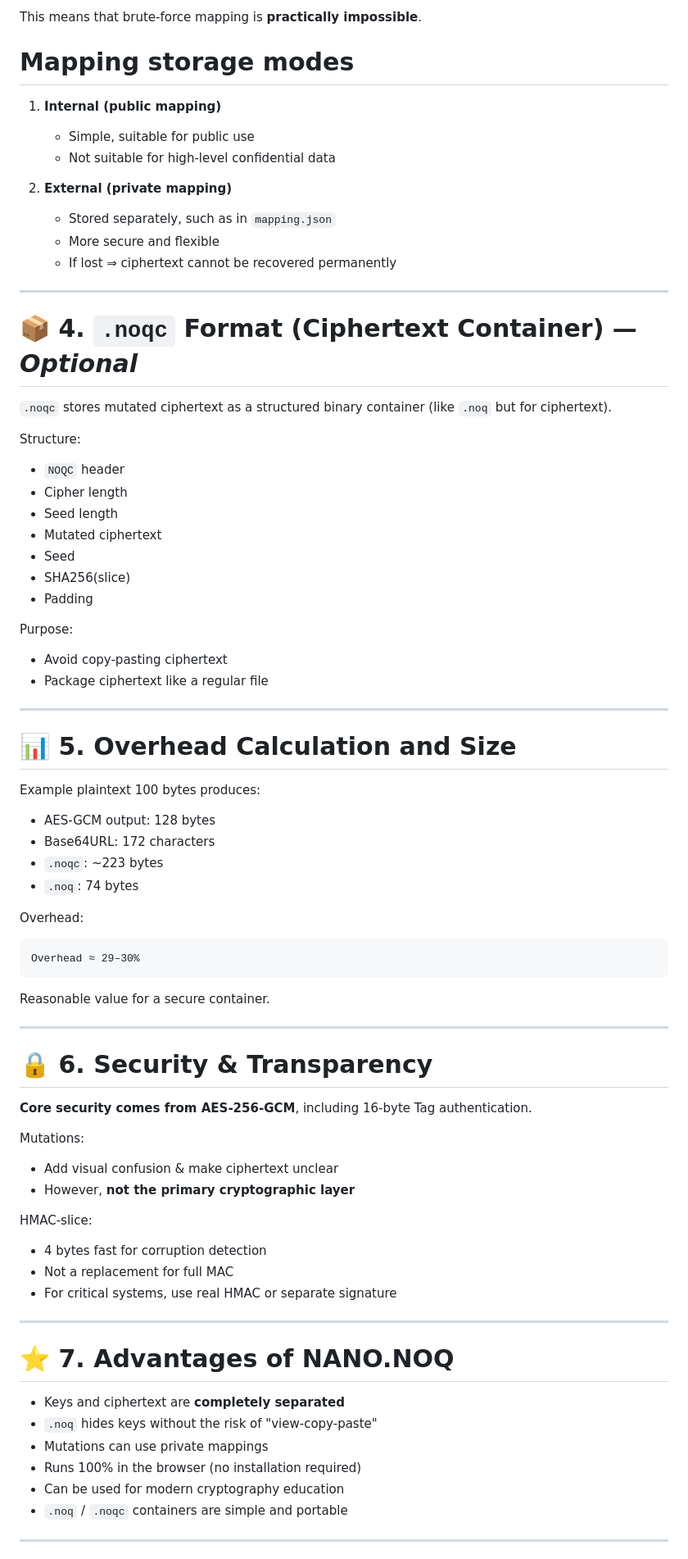
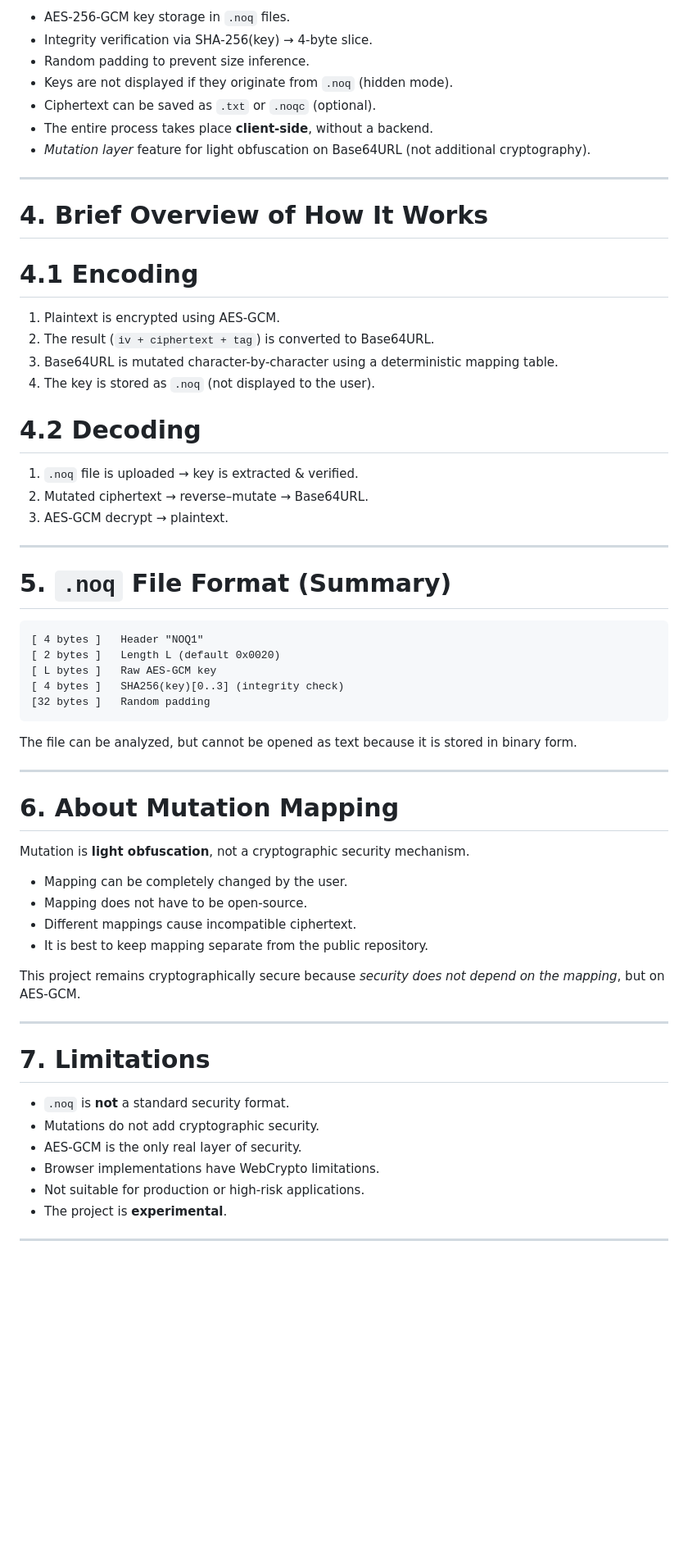
Before and after one commit to NOQ-DAFFACTOR/NANO.NOQ, a Markdown page: README.md, the part around the change printed below. Shown: that part at 82% size. GitHub-like rendering; blank space fills up the shorter version.

Commit message:
Revise README.md for NANO.NOQ project details
Updated project description and structure in README.md to reflect changes in the NANO.NOQ project, emphasizing its experimental nature and key features.

````diff
--- a/README.md
+++ b/README.md
@@ -73,85 +41,65 @@ Number of possible mappings:
-This means that brute-force mapping is **practically impossible**.
-
-# Mapping storage modes
-
-1. **Internal (public mapping)**
-
-   * Simple, suitable for public use
-   * Not suitable for high-level confidential data
-
-2. **External (private mapping)**
-
-   * Stored separately, such as in `mapping.json`
-   * More secure and flexible
-   * If lost ⇒ ciphertext cannot be recovered permanently
+* AES‑256‑GCM key storage in `.noq` files.
+* Integrity verification via SHA‑256(key) → 4-byte slice.
+* Random padding to prevent size inference.
+* Keys are not displayed if they originate from `.noq` (hidden mode).
+* Ciphertext can be saved as `.txt` or `.noqc` (optional).
+* The entire process takes place **client-side**, without a backend.
+* *Mutation layer* feature for light obfuscation on Base64URL (not additional cryptography).
 
 ---
 
-# 📦 4. `.noqc` Format (Ciphertext Container) — *Optional*
+# 4. Brief Overview of How It Works
 
-`.noqc` stores mutated ciphertext as a structured binary container (like `.noq` but for ciphertext).
+# 4.1 Encoding
 
-Structure:
+1. Plaintext is encrypted using AES‑GCM.
+2. The result (`iv + ciphertext + tag`) is converted to Base64URL.
+3. Base64URL is mutated character-by-character using a deterministic mapping table.
+4. The key is stored as `.noq` (not displayed to the user).
 
-* `NOQC` header
-* Cipher length
-* Seed length
-* Mutated ciphertext
-* Seed
-* SHA256(slice)
-* Padding
+# 4.2 Decoding
 
-Purpose:
-
-* Avoid copy-pasting ciphertext
-* Package ciphertext like a regular file
+1. `.noq` file is uploaded → key is extracted & verified.
+2. Mutated ciphertext → reverse–mutate → Base64URL.
+3. AES‑GCM decrypt → plaintext.
 
 ---
 
-# 📊 5. Overhead Calculation and Size
-
-Example plaintext 100 bytes produces:
-
-* AES-GCM output: 128 bytes
-* Base64URL: 172 characters
-* `.noqc`: ~223 bytes
-* `.noq`: 74 bytes
-
-Overhead:
+# 5. `.noq` File Format (Summary)
 
 ```
-Overhead ≈ 29–30%
+[ 4 bytes ]   Header "NOQ1"
+[ 2 bytes ]   Length L (default 0x0020)
+[ L bytes ]   Raw AES-GCM key
+[ 4 bytes ]   SHA256(key)[0..3] (integrity check)
+[32 bytes ]   Random padding
 ```
 
-Reasonable value for a secure container.
+The file can be analyzed, but cannot be opened as text because it is stored in binary form.
 
 ---
 
-# 🔒 6. Security & Transparency
+# 6. About Mutation Mapping
 
-**Core security comes from AES-256-GCM**, including 16-byte Tag authentication.
+Mutation is **light obfuscation**, not a cryptographic security mechanism.
 
-Mutations:
+* Mapping can be completely changed by the user.
+* Mapping does not have to be open-source.
+* Different mappings cause incompatible ciphertext.
+* It is best to keep mapping separate from the public repository.
 
-* Add visual confusion & make ciphertext unclear
-* However, **not the primary cryptographic layer**
-
-HMAC-slice:
-
-* 4 bytes fast for corruption detection
-* Not a replacement for full MAC
-* For critical systems, use real HMAC or separate signature
+This project remains cryptographically secure because *security does not depend on the mapping*, but on AES‑GCM.
 
 ---
 
-# ⭐ 7. Advantages of NANO.NOQ
+# 7. Limitations
 
-* Keys and ciphertext are **completely separated**
-* `.noq` hides keys without the risk of "view-copy-paste"
-* Mutations can use private mappings
-* Runs 100% in the browser (no installation required)
-* Can be used for modern cryptography education
-* `.noq` / `.noqc` containers are simple and portable
+* `.noq` is **not** a standard security format.
+* Mutations do not add cryptographic security.
+* AES‑GCM is the only real layer of security.
+* Browser implementations have WebCrypto limitations.
+* Not suitable for production or high-risk applications.
+* The project is **experimental**.
 
 ---
 
````
Also changed, not shown: other parts of README.md (+48 -136 lines).
